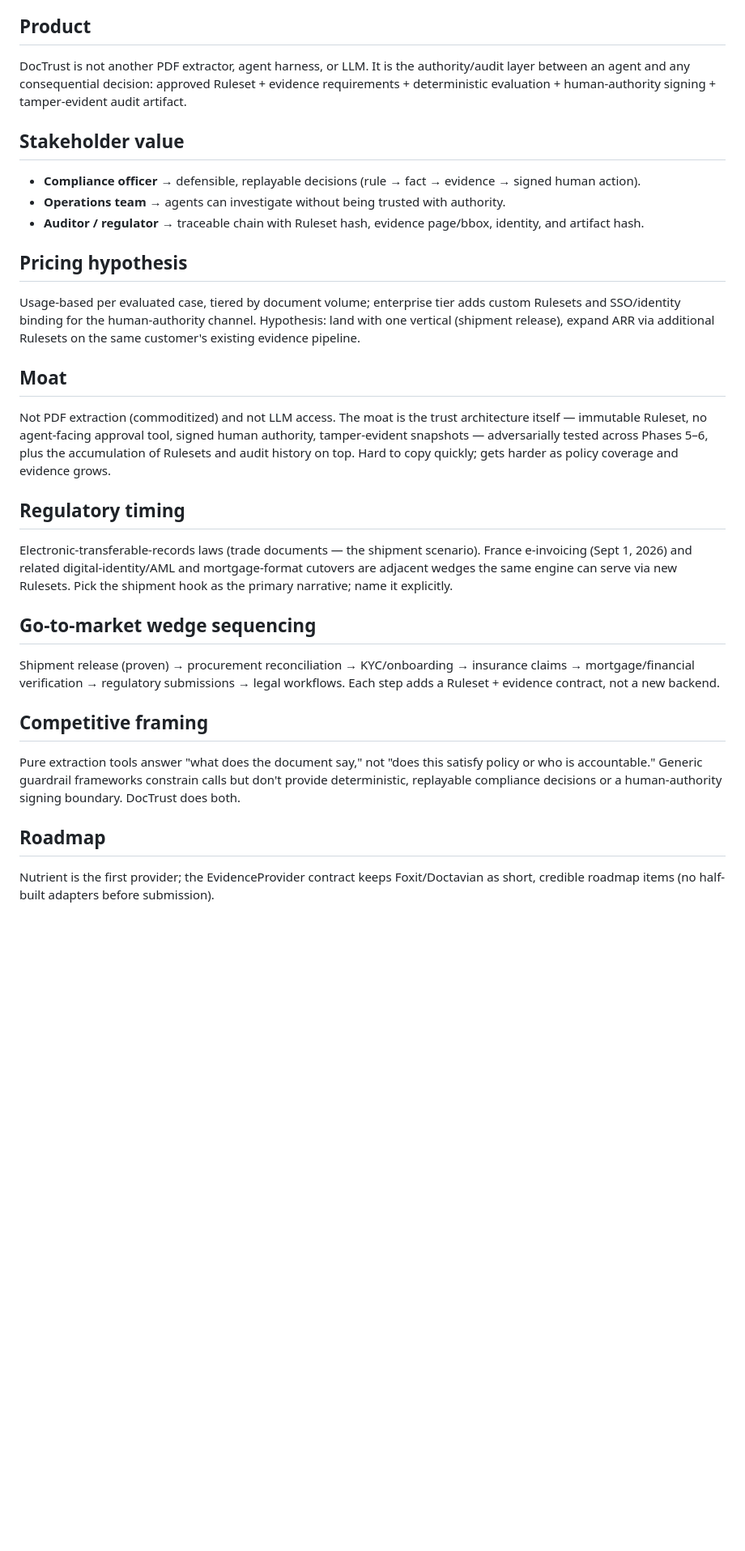
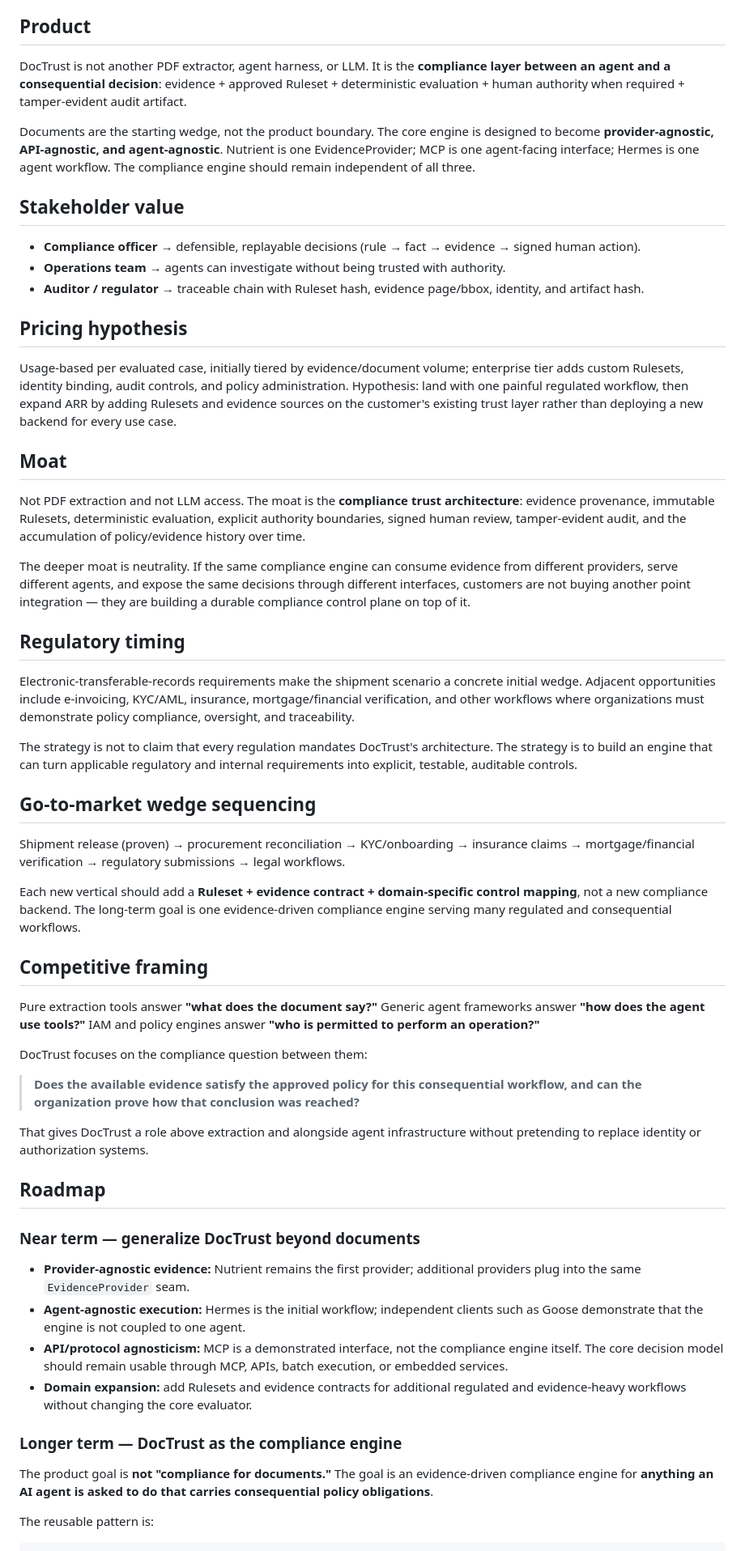
Before and after one commit to PithomLabs/doctrust, a Markdown page: BUSINESS_CASE.md, the part around one of its changes. Shown at 81% size. Drawn GitHub-style; blank space fills up the shorter version.

```diff
--- a/BUSINESS_CASE.md
+++ b/BUSINESS_CASE.md
@@ -10,7 +10,9 @@ Compliance, trade-operations, and risk leadership in mid-market and enterprise c
 Manual document reconciliation doesn't scale. "AI reads the PDF and tells you if it's fine" tools create unauditable, ungoverned decisions the compliance function cannot defend to a regulator or auditor. Shipment release makes the cost concrete: a single gross-weight mismatch across an invoice, packing list, bill of lading, and certificate that slips through can trigger customs penalties and holds.
 
 ## Product
-DocTrust is not another PDF extractor, agent harness, or LLM. It is the authority/audit layer between an agent and any consequential decision: approved Ruleset + evidence requirements + deterministic evaluation + human-authority signing + tamper-evident audit artifact.
+DocTrust is not another PDF extractor, agent harness, or LLM. It is the **compliance layer between an agent and a consequential decision**: evidence + approved Ruleset + deterministic evaluation + human authority when required + tamper-evident audit artifact.
+
+Documents are the starting wedge, not the product boundary. The core engine is designed to become **provider-agnostic, API-agnostic, and agent-agnostic**. Nutrient is one EvidenceProvider; MCP is one agent-facing interface; Hermes is one agent workflow. The compliance engine should remain independent of all three.
 
 ## Stakeholder value
 - **Compliance officer** → defensible, replayable decisions (rule → fact → evidence → signed human action).
@@ -18,20 +20,44 @@ DocTrust is not another PDF extractor, agent harness, or LLM. It is the authorit
 - **Auditor / regulator** → traceable chain with Ruleset hash, evidence page/bbox, identity, and artifact hash.
 
 ## Pricing hypothesis
-Usage-based per evaluated case, tiered by document volume; enterprise tier adds custom Rulesets and SSO/identity binding for the human-authority channel. Hypothesis: land with one vertical (shipment release), expand ARR via additional Rulesets on the same customer's existing evidence pipeline.
+Usage-based per evaluated case, initially tiered by evidence/document volume; enterprise tier adds custom Rulesets, identity binding, audit controls, and policy administration. Hypothesis: land with one painful regulated workflow, then expand ARR by adding Rulesets and evidence sources on the customer's existing trust layer rather than deploying a new backend for every use case.
 
 ## Moat
-Not PDF extraction (commoditized) and not LLM access. The moat is the trust architecture itself — immutable Ruleset, no agent-facing approval tool, signed human authority, tamper-evident snapshots — adversarially tested across Phases 5–6, plus the accumulation of Rulesets and audit history on top. Hard to copy quickly; gets harder as policy coverage and evidence grows.
+Not PDF extraction and not LLM access. The moat is the **compliance trust architecture**: evidence provenance, immutable Rulesets, deterministic evaluation, explicit authority boundaries, signed human review, tamper-evident audit, and the accumulation of policy/evidence history over time.
+
+The deeper moat is neutrality. If the same compliance engine can consume evidence from different providers, serve different agents, and expose the same decisions through different interfaces, customers are not buying another point integration — they are building a durable compliance control plane on top of it.
 
 ## Regulatory timing
-Electronic-transferable-records laws (trade documents — the shipment scenario). France e-invoicing (Sept 1, 2026) and related digital-identity/AML and mortgage-format cutovers are adjacent wedges the same engine can serve via new Rulesets. Pick the shipment hook as the primary narrative; name it explicitly.
+Electronic-transferable-records requirements make the shipment scenario a concrete initial wedge. Adjacent opportunities include e-invoicing, KYC/AML, insurance, mortgage/financial verification, and other workflows where organizations must demonstrate policy compliance, oversight, and traceability.
+
+The strategy is not to claim that every regulation mandates DocTrust's architecture. The strategy is to build an engine that can turn applicable regulatory and internal requirements into explicit, testable, auditable controls.
 
 ## Go-to-market wedge sequencing
 Shipment release (proven) → procurement reconciliation → KYC/onboarding → insurance claims → mortgage/financial verification → regulatory submissions → legal workflows.
-Each step adds a Ruleset + evidence contract, not a new backend.
+
+Each new vertical should add a **Ruleset + evidence contract + domain-specific control mapping**, not a new compliance backend. The long-term goal is one evidence-driven compliance engine serving many regulated and consequential workflows.
 
 ## Competitive framing
-Pure extraction tools answer "what does the document say," not "does this satisfy policy or who is accountable." Generic guardrail frameworks constrain calls but don't provide deterministic, replayable compliance decisions or a human-authority signing boundary. DocTrust does both.
+Pure extraction tools answer **"what does the document say?"** Generic agent frameworks answer **"how does the agent use tools?"** IAM and policy engines answer **"who is permitted to perform an operation?"**
+
+DocTrust focuses on the compliance question between them:
+
+> **Does the available evidence satisfy the approved policy for this consequential workflow, and can the organization prove how that conclusion was reached?**
+
+That gives DocTrust a role above extraction and alongside agent infrastructure without pretending to replace identity or authorization systems.
 
 ## Roadmap
-Nutrient is the first provider; the EvidenceProvider contract keeps Foxit/Doctavian as short, credible roadmap items (no half-built adapters before submission).
+
+### Near term — generalize DocTrust beyond documents
+
+- **Provider-agnostic evidence:** Nutrient remains the first provider; additional providers plug into the same `EvidenceProvider` seam.
+- **Agent-agnostic execution:** Hermes is the initial workflow; independent clients such as Goose demonstrate that the engine is not coupled to one agent.
+- **API/protocol agnosticism:** MCP is a demonstrated interface, not the compliance engine itself. The core decision model should remain usable through MCP, APIs, batch execution, or embedded services.
+- **Domain expansion:** add Rulesets and evidence contracts for additional regulated and evidence-heavy workflows without changing the core evaluator.
+
+### Longer term — DocTrust as the compliance engine
+
+The product goal is **not "compliance for documents."** The goal is an evidence-driven compliance engine for **anything an AI agent is asked to do that carries consequential policy obligations**.
+
+The reusable pattern is:
+
```
Also changed, not shown: other parts of BUSINESS_CASE.md (+54 -1 lines).
